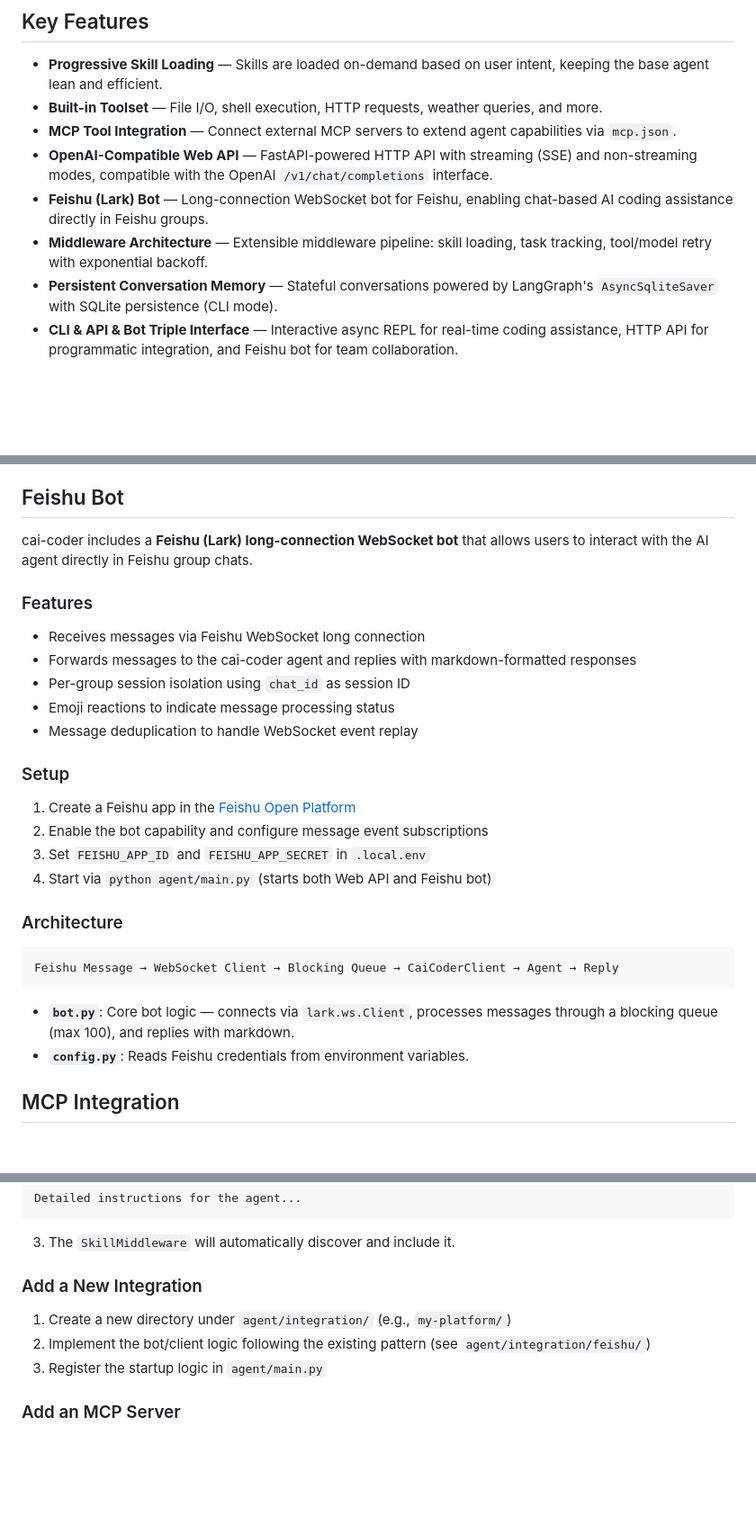
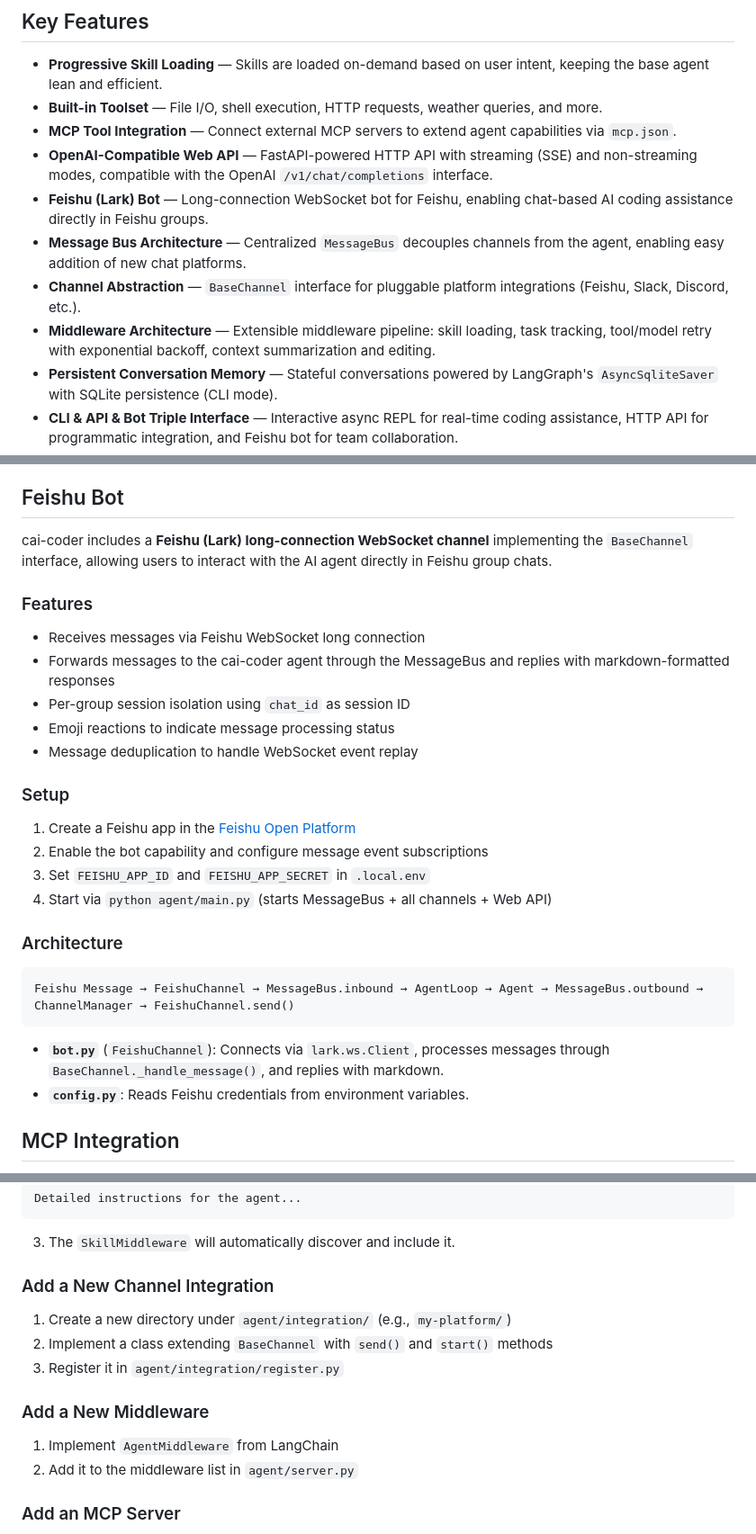
Before and after one commit to lxhcaicai-QWQ/cai-coder, a Markdown page: README.md, 3 parts joined by grey strips. Shown at 90% size. GitHub-like rendering; blank space fills up the shorter version.

````diff
--- a/README.md
+++ b/README.md
@@ -30,7 +30,9 @@
 - **MCP Tool Integration** — Connect external MCP servers to extend agent capabilities via `mcp.json`.
 - **OpenAI-Compatible Web API** — FastAPI-powered HTTP API with streaming (SSE) and non-streaming modes, compatible with the OpenAI `/v1/chat/completions` interface.
 - **Feishu (Lark) Bot** — Long-connection WebSocket bot for Feishu, enabling chat-based AI coding assistance directly in Feishu groups.
-- **Middleware Architecture** — Extensible middleware pipeline: skill loading, task tracking, tool/model retry with exponential backoff.
+- **Message Bus Architecture** — Centralized `MessageBus` decouples channels from the agent, enabling easy addition of new chat platforms.
+- **Channel Abstraction** — `BaseChannel` interface for pluggable platform integrations (Feishu, Slack, Discord, etc.).
+- **Middleware Architecture** — Extensible middleware pipeline: skill loading, task tracking, tool/model retry with exponential backoff, context summarization and editing.
 - **Persistent Conversation Memory** — Stateful conversations powered by LangGraph's `AsyncSqliteSaver` with SQLite persistence (CLI mode).
 - **CLI & API & Bot Triple Interface** — Interactive async REPL for real-time coding assistance, HTTP API for programmatic integration, and Feishu bot for team collaboration.
 - **Docker Support** — Containerized deployment out of the box, including Docker Compose.
@@ -186,12 +190,12 @@ curl -X POST http://localhost:8000/v1/chat/completions \
 
 ## Feishu Bot
 
-cai-coder includes a **Feishu (Lark) long-connection WebSocket bot** that allows users to interact with the AI agent directly in Feishu group chats.
+cai-coder includes a **Feishu (Lark) long-connection WebSocket channel** implementing the `BaseChannel` interface, allowing users to interact with the AI agent directly in Feishu group chats.
 
 ### Features
 
 - Receives messages via Feishu WebSocket long connection
-- Forwards messages to the cai-coder agent and replies with markdown-formatted responses
+- Forwards messages to the cai-coder agent through the MessageBus and replies with markdown-formatted responses
 - Per-group session isolation using `chat_id` as session ID
 - Emoji reactions to indicate message processing status
 - Message deduplication to handle WebSocket event replay
@@ -201,15 +205,15 @@ cai-coder includes a **Feishu (Lark) long-connection WebSocket bot** that allows
 1. Create a Feishu app in the [Feishu Open Platform](https://open.feishu.cn/)
 2. Enable the bot capability and configure message event subscriptions
 3. Set `FEISHU_APP_ID` and `FEISHU_APP_SECRET` in `.local.env`
-4. Start via `python agent/main.py` (starts both Web API and Feishu bot)
+4. Start via `python agent/main.py` (starts MessageBus + all channels + Web API)
 
 ### Architecture
 
 ```
-Feishu Message → WebSocket Client → Blocking Queue → CaiCoderClient → Agent → Reply
+Feishu Message → FeishuChannel → MessageBus.inbound → AgentLoop → Agent → MessageBus.outbound → ChannelManager → FeishuChannel.send()
 ```
 
-- **`bot.py`**: Core bot logic — connects via `lark.ws.Client`, processes messages through a blocking queue (max 100), and replies with markdown.
+- **`bot.py`** (`FeishuChannel`): Connects via `lark.ws.Client`, processes messages through `BaseChannel._handle_message()`, and replies with markdown.
 - **`config.py`**: Reads Feishu credentials from environment variables.
 
 ## MCP Integration
@@ -373,11 +402,16 @@ Detailed instructions for the agent...
 
 3. The `SkillMiddleware` will automatically discover and include it.
 
-### Add a New Integration
+### Add a New Channel Integration
 
 1. Create a new directory under `agent/integration/` (e.g., `my-platform/`)
-2. Implement the bot/client logic following the existing pattern (see `agent/integration/feishu/`)
-3. Register the startup logic in `agent/main.py`
+2. Implement a class extending `BaseChannel` with `send()` and `start()` methods
+3. Register it in `agent/integration/register.py`
+
+### Add a New Middleware
+
+1. Implement `AgentMiddleware` from LangChain
+2. Add it to the middleware list in `agent/server.py`
 
 ### Add an MCP Server
 
````
Also changed, not shown: other parts of README.md (+35 -8 lines), AGENTS.md (+0 -1 lines), README-zh.md (+51 -17 lines).
